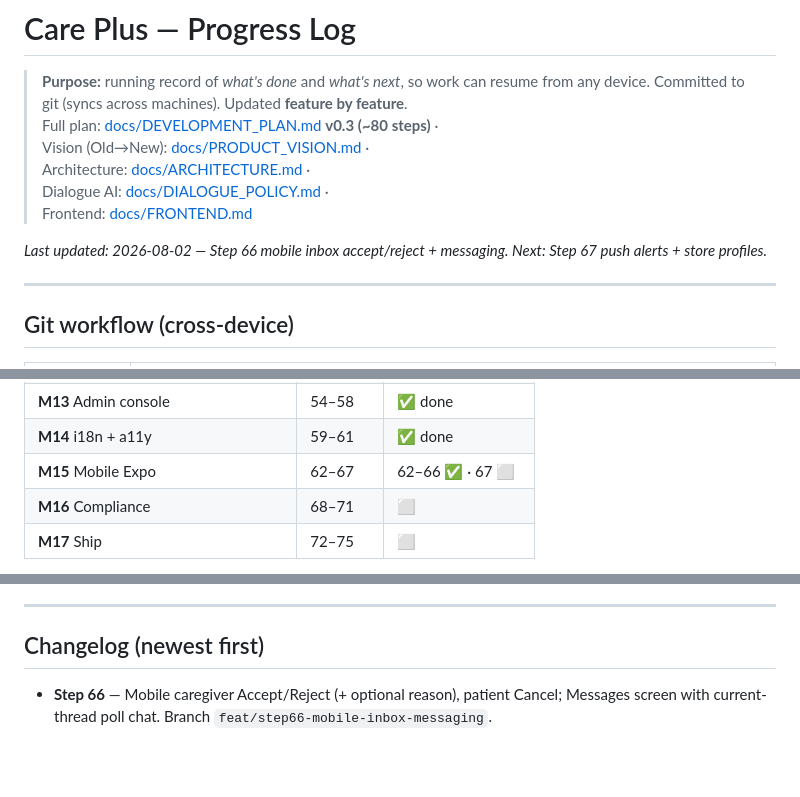
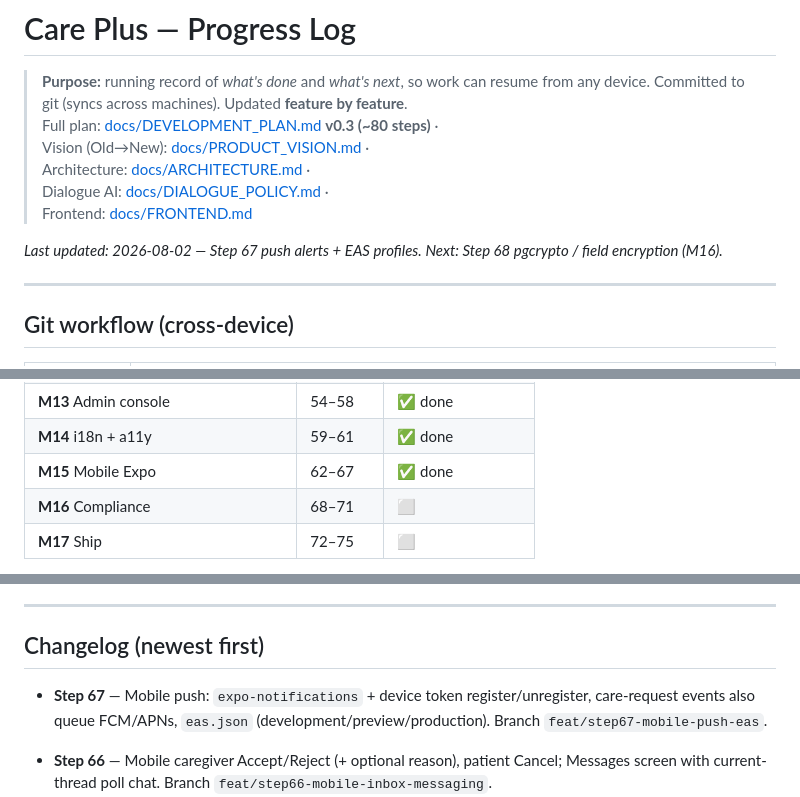
Before and after one commit to udithsandaruwan2/care-plus-aio, a Markdown page: PROGRESS.md, 3 parts joined by grey strips. Drawn GitHub-style; blank space fills up the shorter version.

Commit message:
docs(progress): mark Step 67 / M15 mobile Expo complete

```diff
--- a/PROGRESS.md
+++ b/PROGRESS.md
@@ -8,7 +8,7 @@
 > Dialogue AI: [docs/DIALOGUE_POLICY.md](docs/DIALOGUE_POLICY.md) ·
 > Frontend: [docs/FRONTEND.md](docs/FRONTEND.md)
 
-_Last updated: 2026-08-02 — Step 66 mobile inbox accept/reject + messaging. Next: Step 67 push alerts + store profiles._
+_Last updated: 2026-08-02 — Step 67 push alerts + EAS profiles. Next: Step 68 pgcrypto / field encryption (M16)._
 
 ---
 
@@ -108,7 +108,7 @@ Legend: ✅ done · 🔜 next · ⬜ pending · ░ planned (detail in DEVELOPME
 | **M12** Scheduling + Redlock          | 50–53   | ✅ done          |
 | **M13** Admin console                 | 54–58   | ✅ done          |
 | **M14** i18n + a11y                   | 59–61   | ✅ done           |
-| **M15** Mobile Expo                   | 62–67   | 62–66 ✅ · 67 ⬜    |
+| **M15** Mobile Expo                   | 62–67   | ✅ done             |
 | **M16** Compliance                    | 68–71   | ⬜                |
 | **M17** Ship                          | 72–75   | ⬜                |
 
@@ -128,6 +128,8 @@ Legend: ✅ done · 🔜 next · ⬜ pending · ░ planned (detail in DEVELOPME
 ---
 
 ## Changelog (newest first)
+
+- **Step 67** — Mobile push: `expo-notifications` + device token register/unregister, care-request events also queue FCM/APNs, `eas.json` (development/preview/production). Branch `feat/step67-mobile-push-eas`.
 
 - **Step 66** — Mobile caregiver Accept/Reject (+ optional reason), patient Cancel; Messages screen with current-thread poll chat. Branch `feat/step66-mobile-inbox-messaging`.
 - **Step 65** — Mobile match cards with VEHMF breakdown bars, profile-gated Request caregiver (`createCareRequest` + snapshot), requests list screen. Branch `feat/step65-mobile-match-request`.
```
